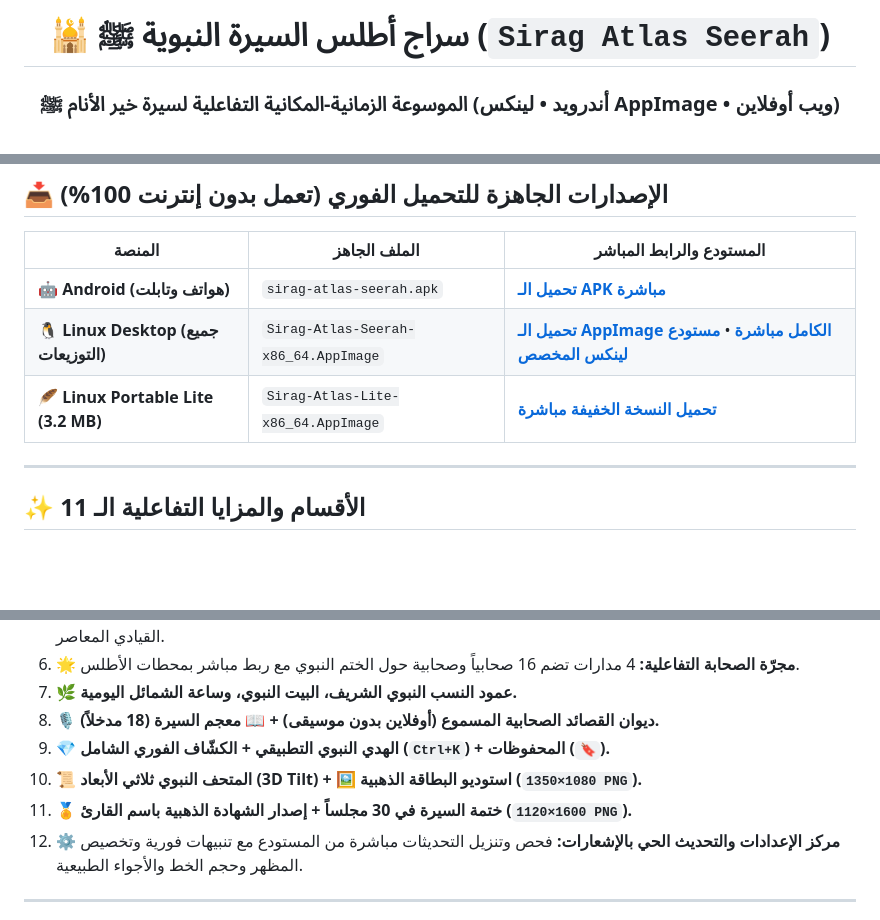
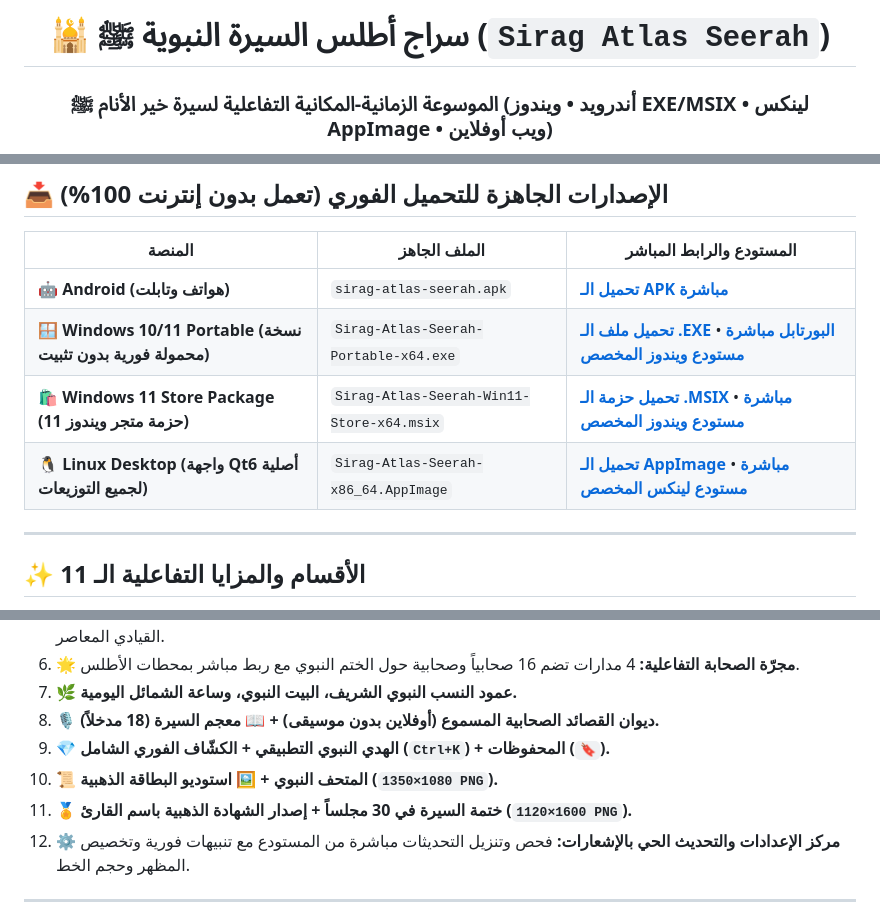
Before and after one commit to mosalah30688-gif/sirag-atlas, a Markdown page: README.md, 3 parts joined by grey strips. Rendered like a GitHub page; blank space fills up the shorter version.

Commit message:
Docs: Add official Pure Native Qt6 Windows Portable EXE and Windows 11 Store MSIX links

```diff
--- a/README.md
+++ b/README.md
@@ -3,5 +3,5 @@
 <img src="assets/icon-512.png" alt="سراج أطلس السيرة النبوية" width="148" style="border-radius:32px;" />
 
 # 🕌 سراج أطلس السيرة النبوية ﷺ (`Sirag Atlas Seerah`)
-### الموسوعة الزمانية-المكانية التفاعلية لسيرة خير الأنام ﷺ (أندرويد • لينكس AppImage • ويب أوفلاين)
+### الموسوعة الزمانية-المكانية التفاعلية لسيرة خير الأنام ﷺ (أندرويد • ويندوز EXE/MSIX • لينكس AppImage • ويب أوفلاين)
 
@@ -18,8 +19,9 @@
 | المنصة | الملف الجاهز | المستودع والرابط المباشر |
 |---|---|---|
 | 🤖 **Android (هواتف وتابلت)** | `sirag-atlas-seerah.apk` | [**تحميل الـ APK مباشرة**](https://github.com/mosalah30688-gif/sirag-atlas/releases/latest/download/sirag-atlas-seerah.apk) |
-| 🐧 **Linux Desktop (جميع التوزيعات)** | `Sirag-Atlas-Seerah-x86_64.AppImage` | [**تحميل الـ AppImage الكامل مباشرة**](https://github.com/mosalah30688-gif/sirag-atlas-linux/releases/latest/download/Sirag-Atlas-Seerah-x86_64.AppImage) • [**مستودع لينكس المخصص**](https://github.com/mosalah30688-gif/sirag-atlas-linux) |
-| 🪶 **Linux Portable Lite (3.2 MB)** | `Sirag-Atlas-Lite-x86_64.AppImage` | [**تحميل النسخة الخفيفة مباشرة**](https://github.com/mosalah30688-gif/sirag-atlas-linux/releases/latest/download/Sirag-Atlas-Lite-x86_64.AppImage) |
+| 🪟 **Windows 10/11 Portable (نسخة محمولة فورية بدون تثبيت)** | `Sirag-Atlas-Seerah-Portable-x64.exe` | [**تحميل ملف الـ .EXE البورتابل مباشرة**](https://github.com/mosalah30688-gif/sirag-atlas-windows/releases/latest/download/Sirag-Atlas-Seerah-Portable-x64.exe) • [**مستودع ويندوز المخصص**](https://github.com/mosalah30688-gif/sirag-atlas-windows) |
+| 🛍️ **Windows 11 Store Package (حزمة متجر ويندوز 11)** | `Sirag-Atlas-Seerah-Win11-Store-x64.msix` | [**تحميل حزمة الـ .MSIX مباشرة**](https://github.com/mosalah30688-gif/sirag-atlas-windows/releases/latest/download/Sirag-Atlas-Seerah-Win11-Store-x64.msix) • [**مستودع ويندوز المخصص**](https://github.com/mosalah30688-gif/sirag-atlas-windows) |
+| 🐧 **Linux Desktop (واجهة Qt6 أصلية لجميع التوزيعات)** | `Sirag-Atlas-Seerah-x86_64.AppImage` | [**تحميل الـ AppImage مباشرة**](https://github.com/mosalah30688-gif/sirag-atlas-linux/releases/latest/download/Sirag-Atlas-Seerah-x86_64.AppImage) • [**مستودع لينكس المخصص**](https://github.com/mosalah30688-gif/sirag-atlas-linux) |
 
 ---
 
@@ -34,9 +36,9 @@
 7. **🌿 عمود النسب النبوي الشريف، البيت النبوي، وساعة الشمائل اليومية.**
 8. **🎙️ ديوان القصائد الصحابية المسموع (أوفلاين بدون موسيقى) + 📖 معجم السيرة (18 مدخلاً).**
 9. **💎 الهدي النبوي التطبيقي + الكشّاف الفوري الشامل (`Ctrl+K`) + المحفوظات (`🔖`).**
-10. **📜 المتحف النبوي ثلاثي الأبعاد (3D Tilt) + 🖼️ استوديو البطاقة الذهبية (`1080×1350 PNG`).**
+10. **📜 المتحف النبوي + 🖼️ استوديو البطاقة الذهبية (`1080×1350 PNG`).**
 11. **🏅 ختمة السيرة في 30 مجلساً + إصدار الشهادة الذهبية باسم القارئ (`1600×1120 PNG`).**
-12. **⚙️ مركز الإعدادات والتحديث الحي بالإشعارات:** فحص وتنزيل التحديثات مباشرة من المستودع مع تنبيهات فورية وتخصيص المظهر وحجم الخط والأجواء الطبيعية.
+12. **⚙️ مركز الإعدادات والتحديث الحي بالإشعارات:** فحص وتنزيل التحديثات مباشرة من المستودع مع تنبيهات فورية وتخصيص المظهر وحجم الخط.
 
 ---
 
```
Also changed, not shown: other parts of README.md (+6 -4 lines).
